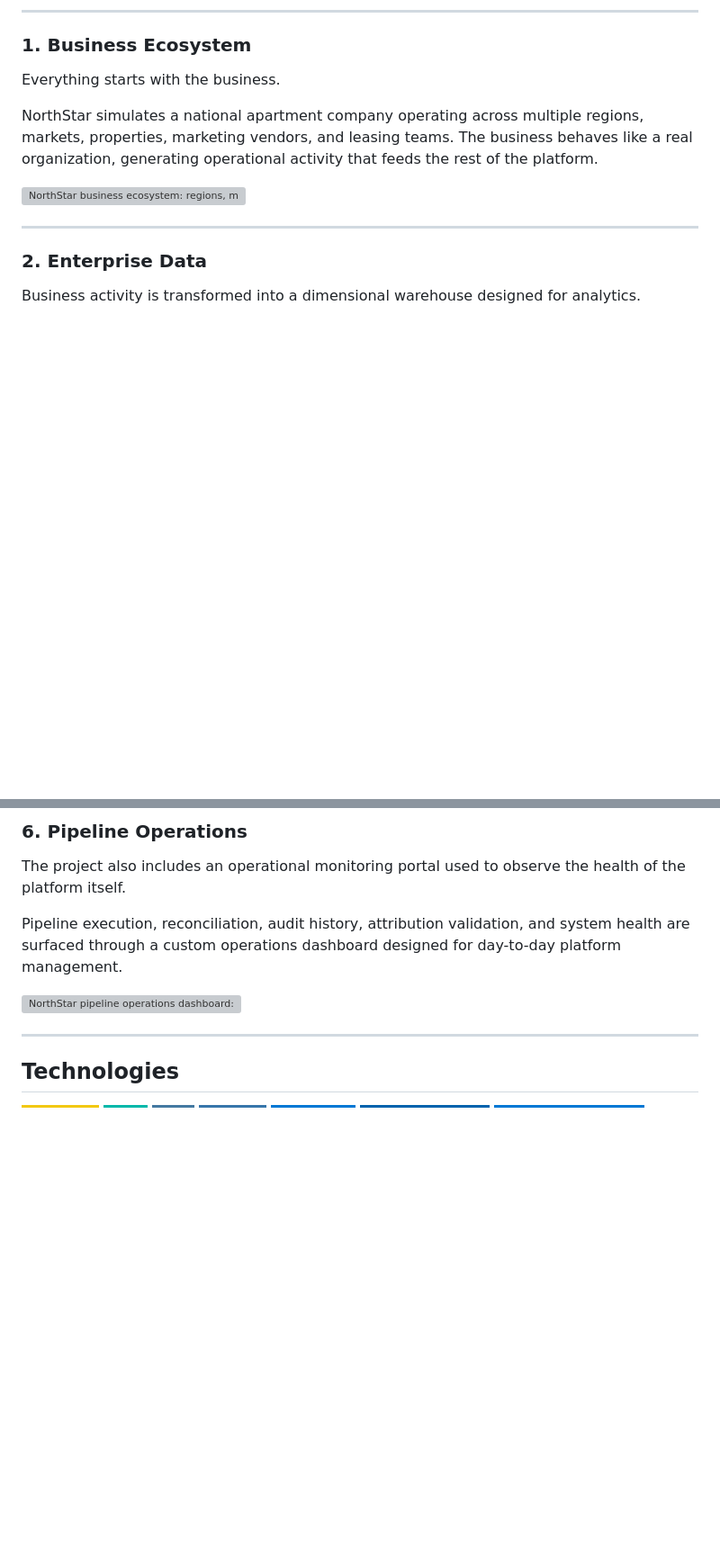
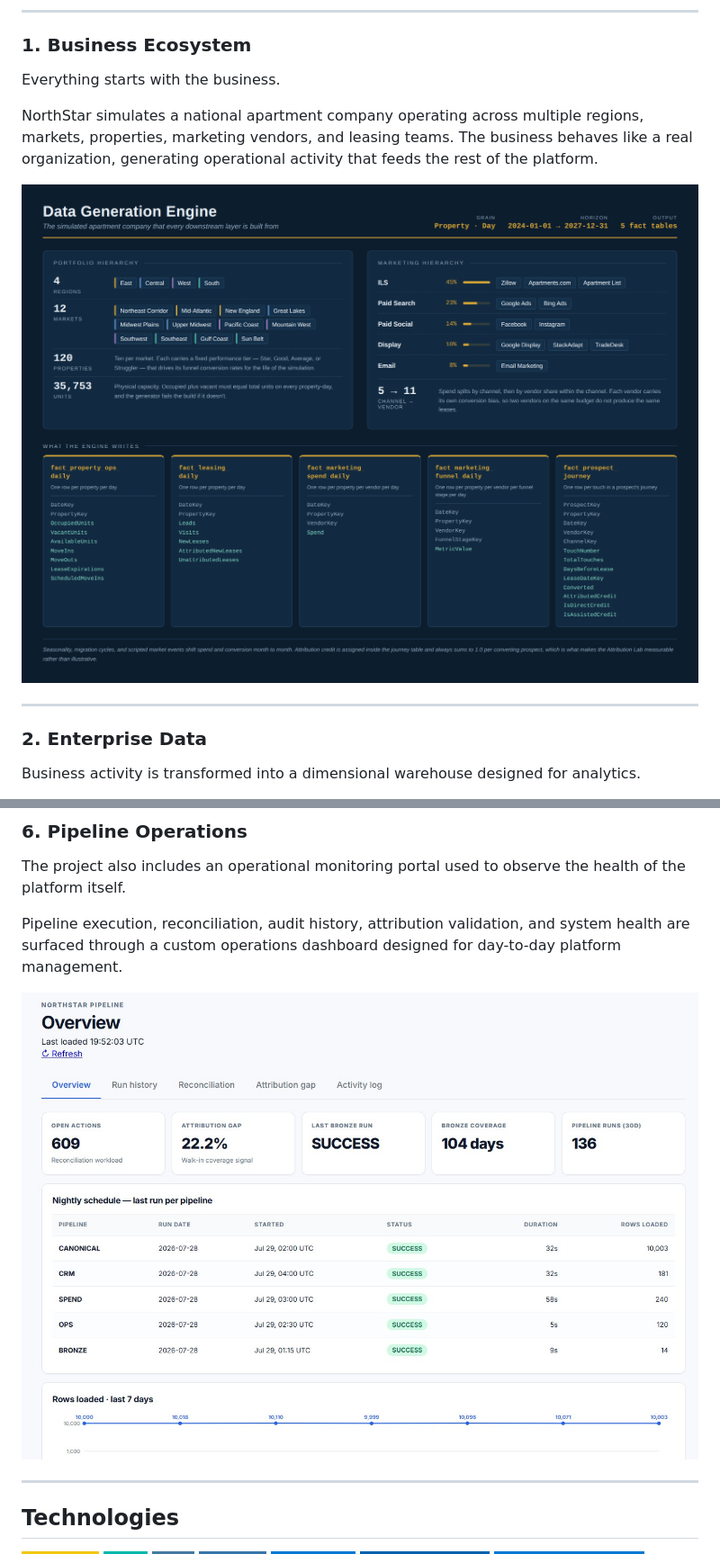
Before and after one commit to Ams1078/northstar-analytics-platform, a Markdown page: README.md, 2 parts joined by grey strips. Shown at 90% size. Drawn GitHub-style; badges without logos; blank space fills up the shorter version; grey boxes are pictures that could not be loaded.

```diff
--- a/README.md
+++ b/README.md
@@ -64,7 +64,7 @@ Everything starts with the business.
 
 NorthStar simulates a national apartment company operating across multiple regions, markets, properties, marketing vendors, and leasing teams. The business behaves like a real organization, generating operational activity that feeds the rest of the platform.
 
-![NorthStar business ecosystem: regions, markets, properties, marketing channels, vendors, and the fact tables the data generation engine writes](01-business-ecosystem.png)
+![NorthStar business ecosystem: regions, markets, properties, marketing channels, vendors, and the fact tables the data generation engine writes](assets/01-business-ecosystem.png)
 
 ---
 
@@ -114,7 +114,7 @@ The project also includes an operational monitoring portal used to observe the h
 
 Pipeline execution, reconciliation, audit history, attribution validation, and system health are surfaced through a custom operations dashboard designed for day-to-day platform management.
 
-![NorthStar pipeline operations dashboard: nightly run status, reconciliation workload, and bronze coverage](06-pipeline-operations.png)
+![NorthStar pipeline operations dashboard: nightly run status, reconciliation workload, and bronze coverage](assets/06-pipeline-operations.png)
 
 ---
 
```
Also changed, not shown: other parts of README.md (+2 -2 lines).
